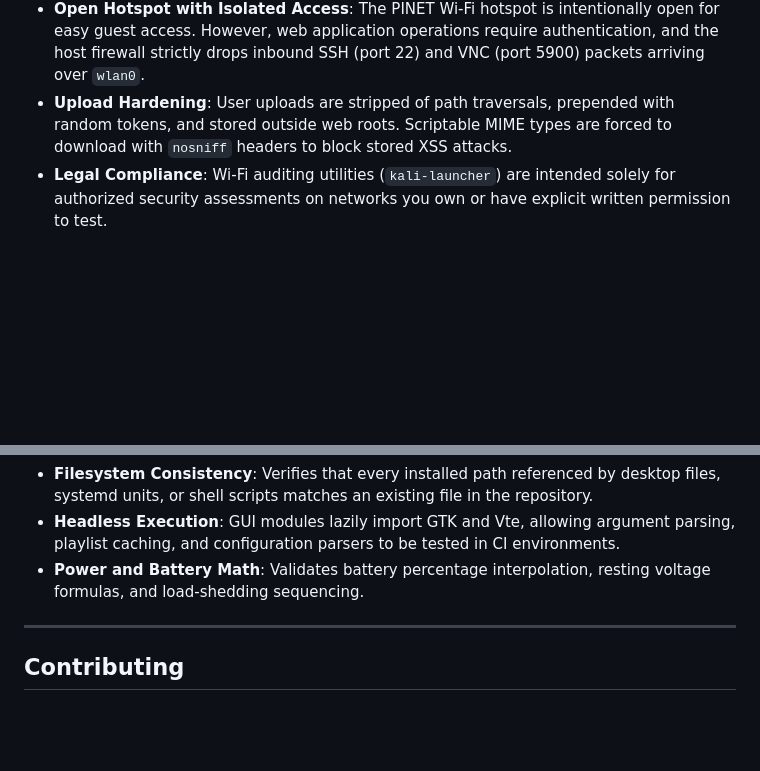
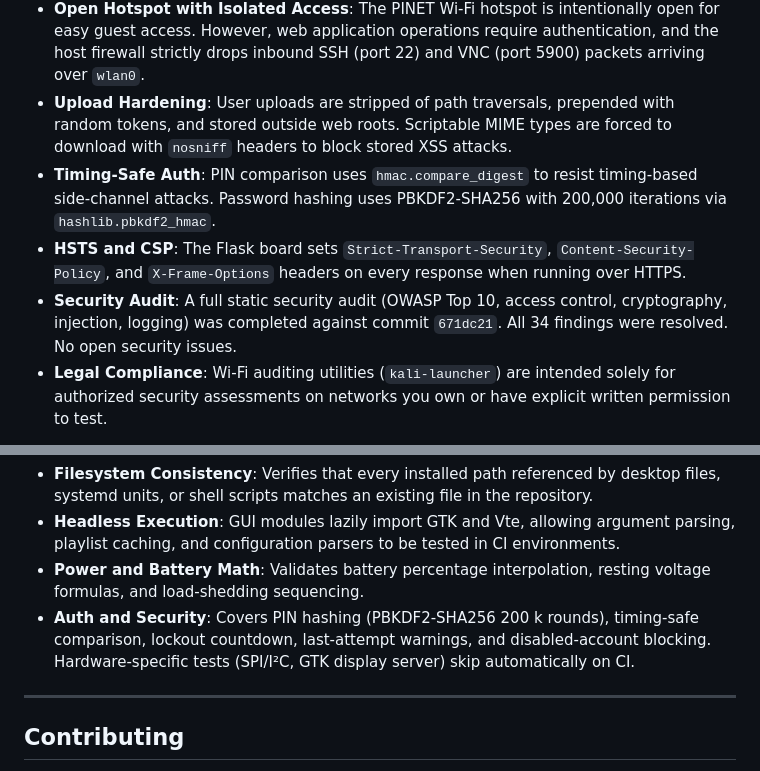
Before and after one commit to rupal2k/pinet, a Markdown page: README.md, 2 parts joined by grey strips. Rendered like a GitHub page; blank space fills up the shorter version.

Commit message:
docs(readme): expand security section with audit results and auth details
- Document timing-safe PIN comparison (hmac.compare_digest),
  PBKDF2-SHA256 200k rounds, and HSTS/CSP/X-Frame-Options headers
- Add explicit note that the full security audit (34 findings) was
  completed and resolved at commit 671dc21
- Expand testing section to note auth/security coverage and clarify
  that hardware-specific tests auto-skip on CI

Co-Authored-By: Claude Sonnet 4.6 <noreply@anthropic.com>

```diff
--- a/README.md
+++ b/README.md
@@ -741,6 +741,14 @@ vcgencmd get_throttled
 - **Upload Hardening**: User uploads are stripped of path traversals, prepended
   with random tokens, and stored outside web roots. Scriptable MIME types are forced
   to download with `nosniff` headers to block stored XSS attacks.
+- **Timing-Safe Auth**: PIN comparison uses `hmac.compare_digest` to resist
+  timing-based side-channel attacks. Password hashing uses PBKDF2-SHA256 with 200,000
+  iterations via `hashlib.pbkdf2_hmac`.
+- **HSTS and CSP**: The Flask board sets `Strict-Transport-Security`, `Content-Security-Policy`,
+  and `X-Frame-Options` headers on every response when running over HTTPS.
+- **Security Audit**: A full static security audit (OWASP Top 10, access control,
+  cryptography, injection, logging) was completed against commit `671dc21`. All 34
+  findings were resolved. No open security issues.
 - **Legal Compliance**: Wi-Fi auditing utilities (`kali-launcher`) are intended solely
   for authorized security assessments on networks you own or have explicit written
   permission to test.
@@ -803,6 +811,9 @@ python3 -B -m unittest discover -s tests
   parsing, playlist caching, and configuration parsers to be tested in CI environments.
 - **Power and Battery Math**: Validates battery percentage interpolation, resting
   voltage formulas, and load-shedding sequencing.
+- **Auth and Security**: Covers PIN hashing (PBKDF2-SHA256 200 k rounds), timing-safe
+  comparison, lockout countdown, last-attempt warnings, and disabled-account blocking.
+  Hardware-specific tests (SPI/I²C, GTK display server) skip automatically on CI.
 
 ---
 
```
